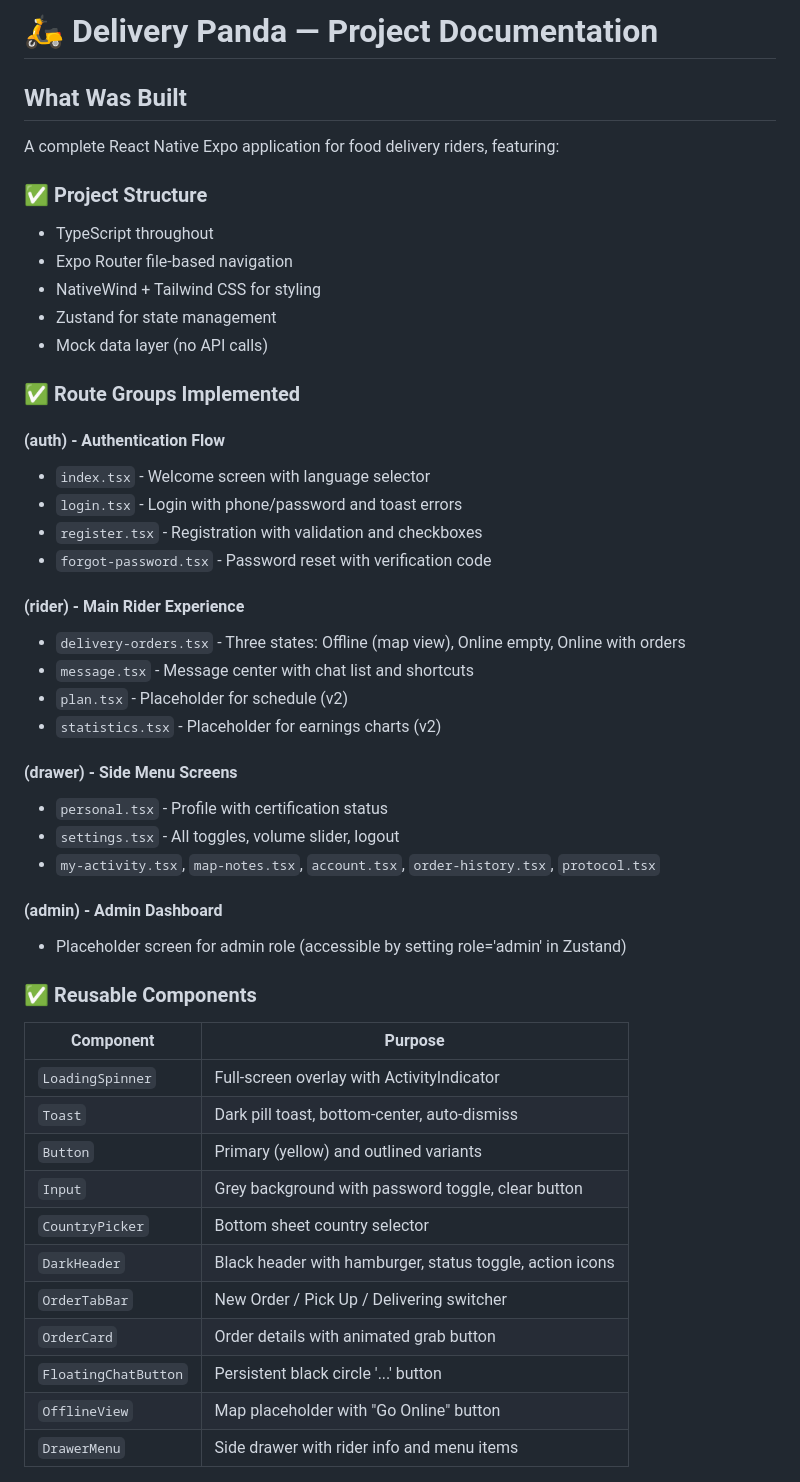
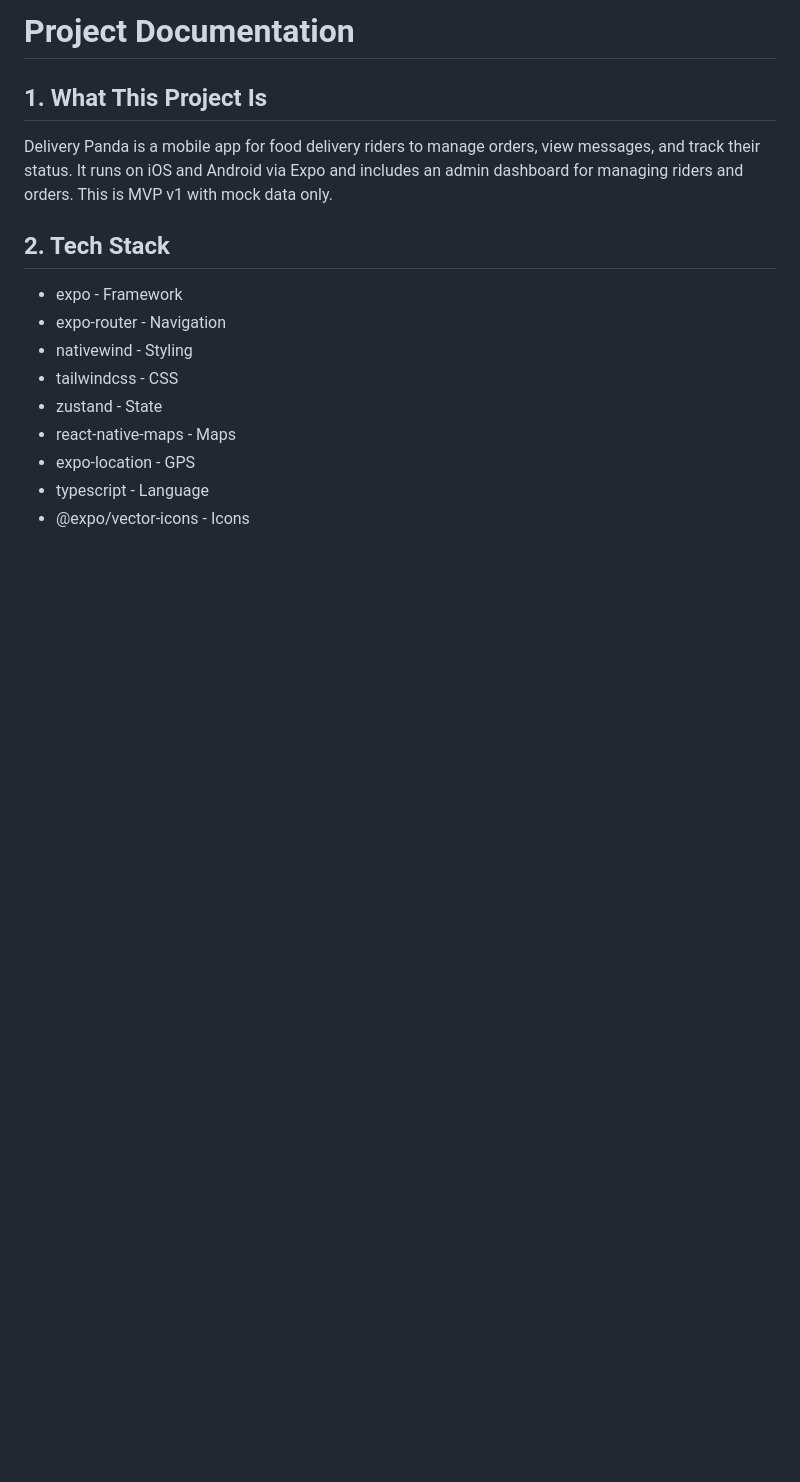
Before and after one commit to IshakQuresheeAkib/delivery-panda, a Markdown page: rider-app/DOCUMENTATION.md, the part around one of its changes. Rendered like a GitHub page; blank space fills up the shorter version.

```diff
--- a/rider-app/DOCUMENTATION.md
+++ b/rider-app/DOCUMENTATION.md
@@ -1,51 +1,18 @@
-# 🛵 Delivery Panda — Project Documentation
+# Project Documentation
 
-## What Was Built
+## 1. What This Project Is
 
-A complete React Native Expo application for food delivery riders, featuring:
+Delivery Panda is a mobile app for food delivery riders to manage orders, view messages, and track their status. It runs on iOS and Android via Expo and includes an admin dashboard for managing riders and orders. This is MVP v1 with mock data only.
 
-### ✅ Project Structure
-- TypeScript throughout
-- Expo Router file-based navigation
-- NativeWind + Tailwind CSS for styling
-- Zustand for state management
-- Mock data layer (no API calls)
+## 2. Tech Stack
 
-### ✅ Route Groups Implemented
+- expo - Framework
+- expo-router - Navigation
+- nativewind - Styling
+- tailwindcss - CSS
+- zustand - State
+- react-native-maps - Maps
+- expo-location - GPS
+- typescript - Language
+- @expo/vector-icons - Icons
 
-#### (auth) - Authentication Flow
-- `index.tsx` - Welcome screen with language selector
-- `login.tsx` - Login with phone/password and toast errors
-- `register.tsx` - Registration with validation and checkboxes
-- `forgot-password.tsx` - Password reset with verification code
-
-#### (rider) - Main Rider Experience
-- `delivery-orders.tsx` - Three states: Offline (map view), Online empty, Online with orders
-- `message.tsx` - Message center with chat list and shortcuts
-- `plan.tsx` - Placeholder for schedule (v2)
-- `statistics.tsx` - Placeholder for earnings charts (v2)
-
-#### (drawer) - Side Menu Screens
-- `personal.tsx` - Profile with certification status
-- `settings.tsx` - All toggles, volume slider, logout
-- `my-activity.tsx`, `map-notes.tsx`, `account.tsx`, `order-history.tsx`, `protocol.tsx`
-
-#### (admin) - Admin Dashboard
-- Placeholder screen for admin role (accessible by setting role='admin' in Zustand)
-
-### ✅ Reusable Components
-
-| Component | Purpose |
-|-----------|---------|
-| `LoadingSpinner` | Full-screen overlay with ActivityIndicator |
-| `Toast` | Dark pill toast, bottom-center, auto-dismiss |
-| `Button` | Primary (yellow) and outlined variants |
-| `Input` | Grey background with password toggle, clear button |
-| `CountryPicker` | Bottom sheet country selector |
-| `DarkHeader` | Black header with hamburger, status toggle, action icons |
-| `OrderTabBar` | New Order / Pick Up / Delivering switcher |
-| `OrderCard` | Order details with animated grab button |
-| `FloatingChatButton` | Persistent black circle '...' button |
-| `OfflineView` | Map placeholder with "Go Online" button |
-| `DrawerMenu` | Side drawer with rider info and menu items |
-
```
Also changed, not shown: other parts of rider-app/DOCUMENTATION.md (+226 -89 lines), rider-app/.github/copilot-instructions.md (added, +14 -0 lines).
